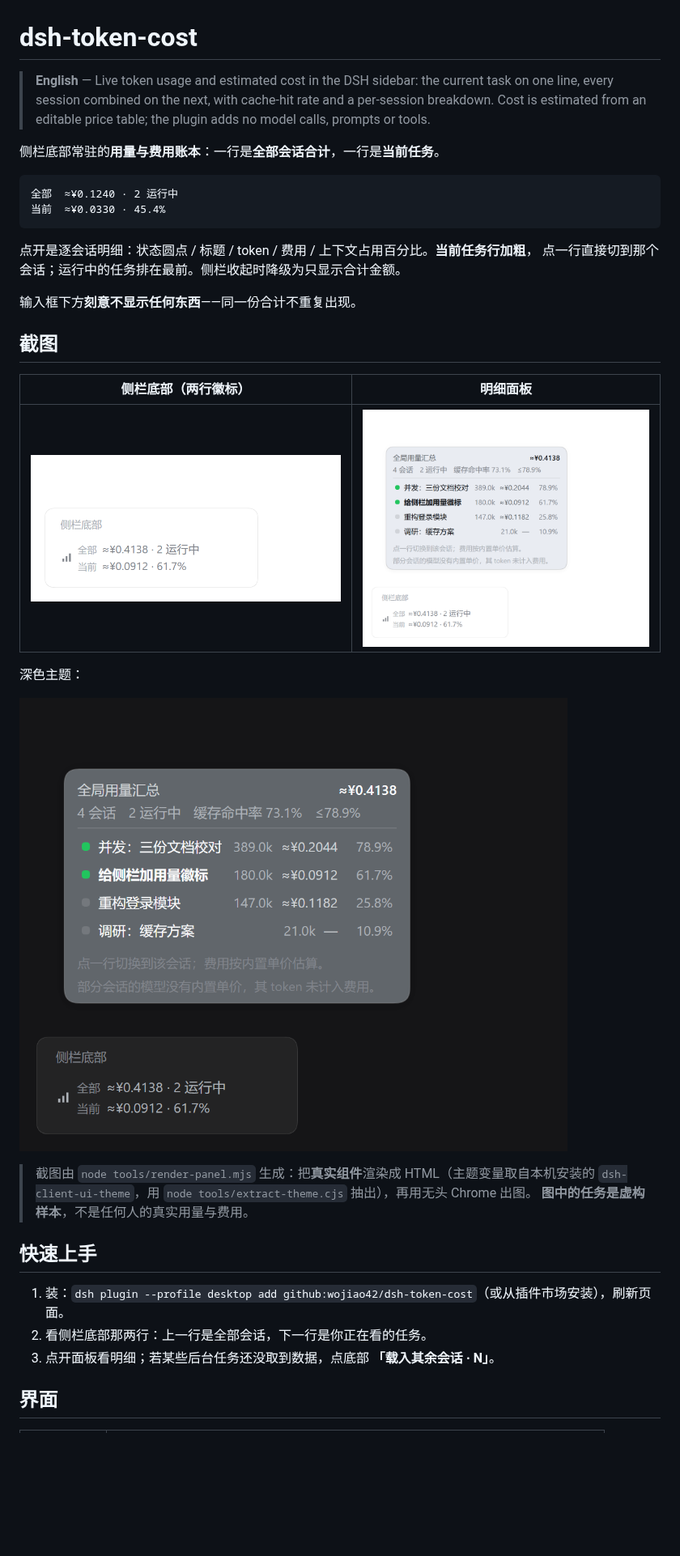
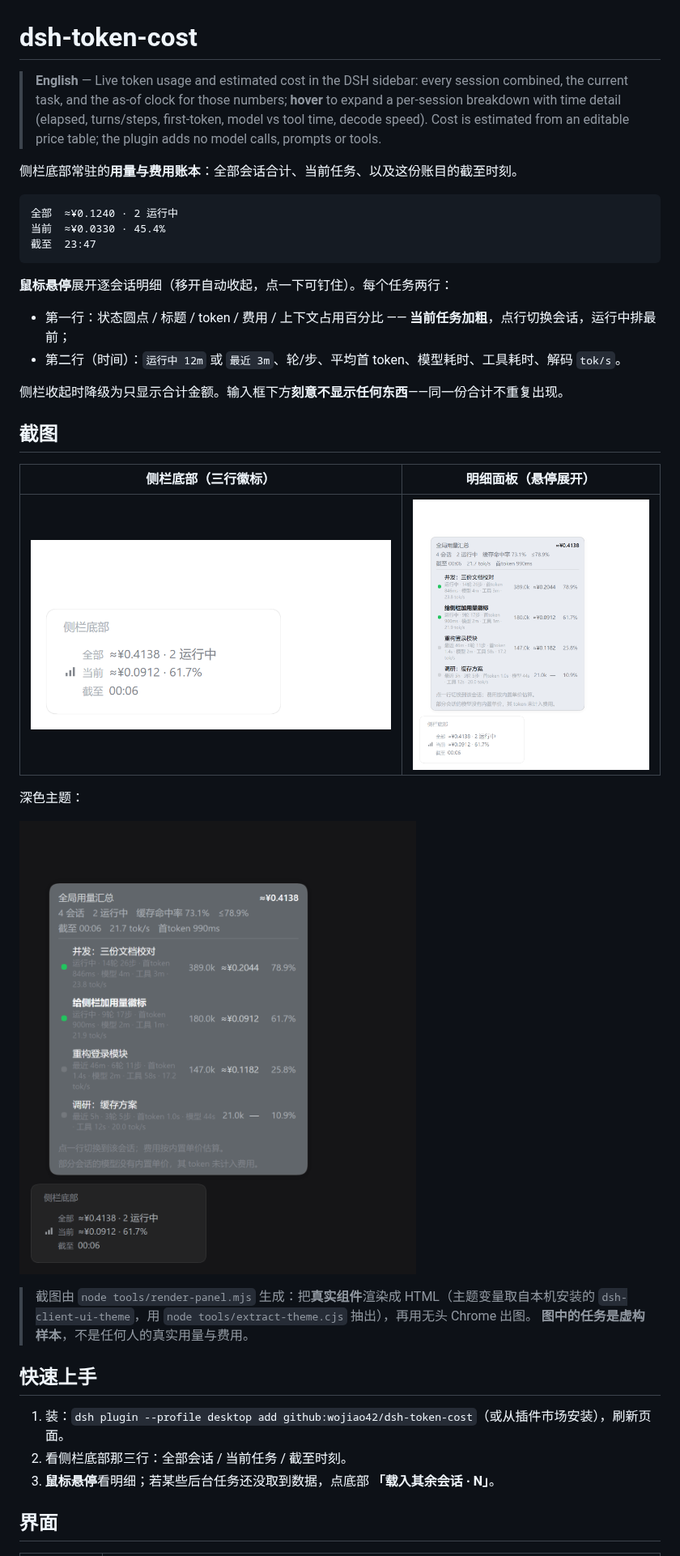
Before and after one commit to wojiao42/dsh-token-cost, a Markdown page: README.md, the part around one of its changes. Shown at 81% size. Drawn GitHub-style; pictures changed too: assets/screenshot-1-badge.png, assets/screenshot-2-panel.png, assets/screenshot-3-dark.png; blank space fills up the shorter version.

Commit message:
chore: 同步 dsh-token-cost v1.1.0

````diff
--- a/README.md
+++ b/README.md
@@ -1,24 +1,28 @@
 # dsh-token-cost
 
-> **English** — Live token usage and estimated cost in the DSH sidebar: the current task on one line,
-> every session combined on the next, with cache-hit rate and a per-session breakdown.
+> **English** — Live token usage and estimated cost in the DSH sidebar: every session combined, the
+> current task, and the as-of clock for those numbers; **hover** to expand a per-session breakdown with
+> time detail (elapsed, turns/steps, first-token, model vs tool time, decode speed).
 > Cost is estimated from an editable price table; the plugin adds no model calls, prompts or tools.
 
-侧栏底部常驻的**用量与费用账本**：一行是**全部会话合计**，一行是**当前任务**。
+侧栏底部常驻的**用量与费用账本**：全部会话合计、当前任务、以及这份账目的截至时刻。
 
 ```
 全部  ≈¥0.1240 · 2 运行中
 当前  ≈¥0.0330 · 45.4%
+截至  23:47
 ```
 
-点开是逐会话明细：状态圆点 / 标题 / token / 费用 / 上下文占用百分比。**当前任务行加粗**，
-点一行直接切到那个会话；运行中的任务排在最前。侧栏收起时降级为只显示合计金额。
+**鼠标悬停**展开逐会话明细（移开自动收起，点一下可钉住）。每个任务两行：
 
-输入框下方**刻意不显示任何东西**——同一份合计不重复出现。
+- 第一行：状态圆点 / 标题 / token / 费用 / 上下文占用百分比 —— **当前任务加粗**，点行切换会话，运行中排最前；
+- 第二行（时间）：`运行中 12m` 或 `最近 3m`、轮/步、平均首 token、模型耗时、工具耗时、解码 `tok/s`。
+
+侧栏收起时降级为只显示合计金额。输入框下方**刻意不显示任何东西**——同一份合计不重复出现。
 
 ## 截图
 
-| 侧栏底部（两行徽标） | 明细面板 |
+| 侧栏底部（三行徽标） | 明细面板（悬停展开） |
 |---|---|
 | ![徽标](assets/screenshot-1-badge.png) | ![面板](assets/screenshot-2-panel.png) |
 
@@ -33,8 +37,8 @@
 ## 快速上手
 
 1. 装：`dsh plugin --profile desktop add github:wojiao42/dsh-token-cost`（或从插件市场安装），刷新页面。
-2. 看侧栏底部那两行：上一行是全部会话，下一行是你正在看的任务。
-3. 点开面板看明细；若某些后台任务还没取到数据，点底部 **「载入其余会话 · N」**。
+2. 看侧栏底部那三行：全部会话 / 当前任务 / 截至时刻。
+3. **鼠标悬停**看明细；若某些后台任务还没取到数据，点底部 **「载入其余会话 · N」**。
 
 ## 界面
 
````
Also changed, not shown: other parts of README.md (+20 -2 lines), 5 other files.
